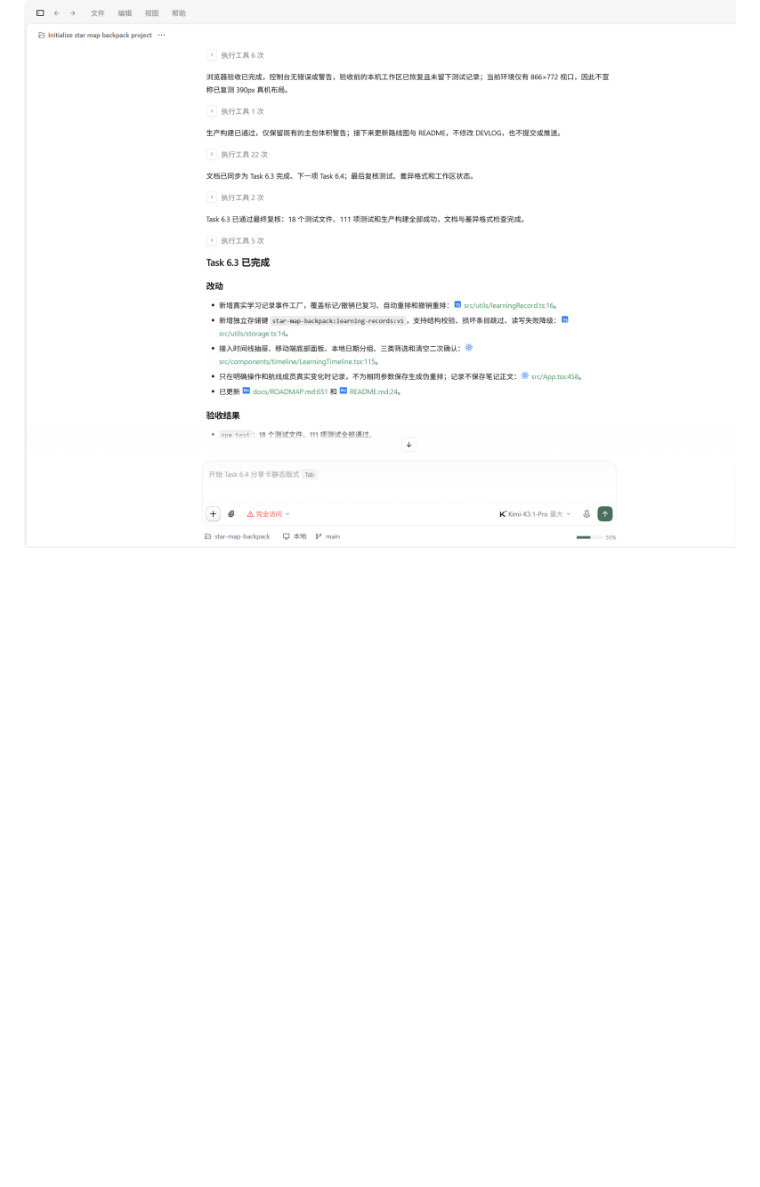
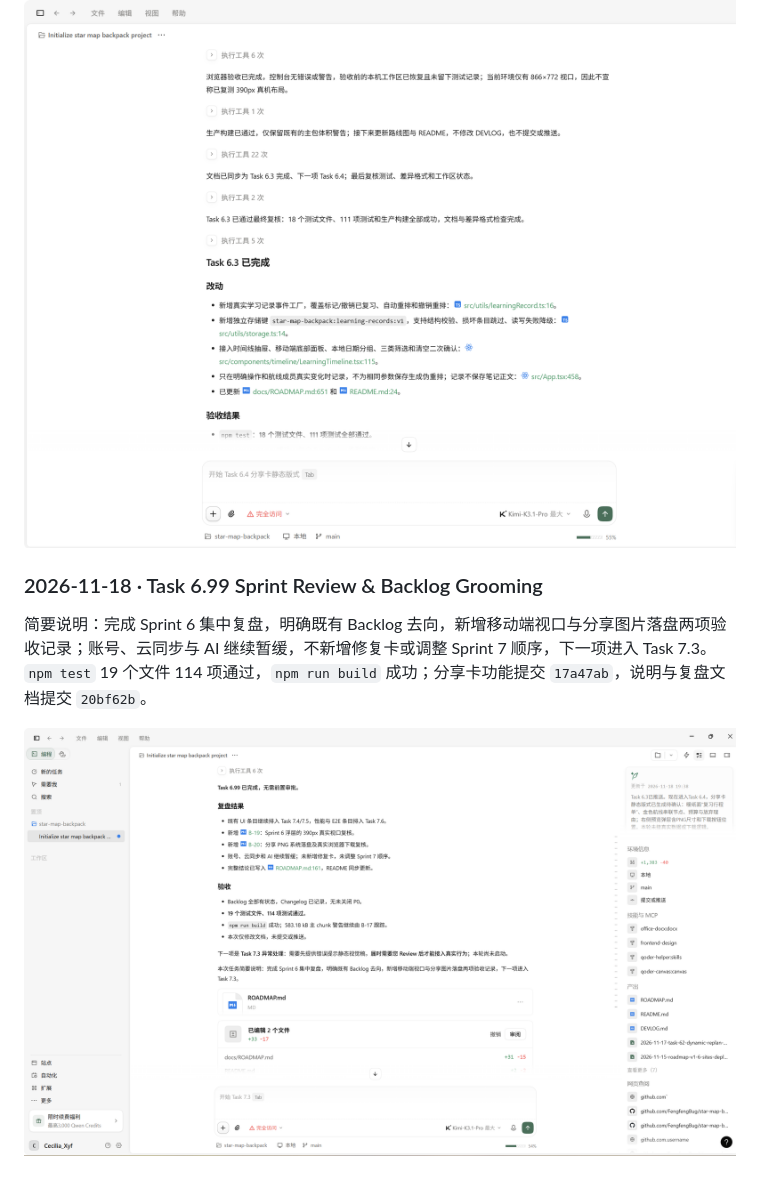
Before and after one commit to FengfengBug/star-map-backpack, a Markdown page: docs/DEVLOG.md, the part around the change. Drawn GitHub-style; pictures changed too: docs/screenshots/2026-11-18-task-699-sprint-review-01.png (added); blank space fills up the shorter version.

Commit message:
docs: 记录 Task 6.99 验收截图

```diff
--- a/docs/DEVLOG.md
+++ b/docs/DEVLOG.md
@@ -97,3 +97,9 @@
 简要说明：完成 Task 6.3 学习记录时间线，接入真实本地复习与航线变化事件、本地日期分组、分类筛选、清空二次确认与存储异常降级；记录独立保存且不包含笔记全文，不影响星图与复习参数；`npm test` 18 个文件 111 项通过，`npm run build` 成功，浏览器验收后已恢复原始工作区；提交 `ed91b92`。
 
 ![](screenshots/2026-11-18-task-63-learning-timeline-01.png)
+
+### 2026-11-18 · Task 6.99 Sprint Review & Backlog Grooming
+
+简要说明：完成 Sprint 6 集中复盘，明确既有 Backlog 去向，新增移动端视口与分享图片落盘两项验收记录；账号、云同步与 AI 继续暂缓，不新增修复卡或调整 Sprint 7 顺序，下一项进入 Task 7.3。`npm test` 19 个文件 114 项通过，`npm run build` 成功；分享卡功能提交 `17a47ab`，说明与复盘文档提交 `20bf62b`。
+
+![](screenshots/2026-11-18-task-699-sprint-review-01.png)
```
Also changed, not shown: docs/ROADMAP.md (+2 -2 lines).
